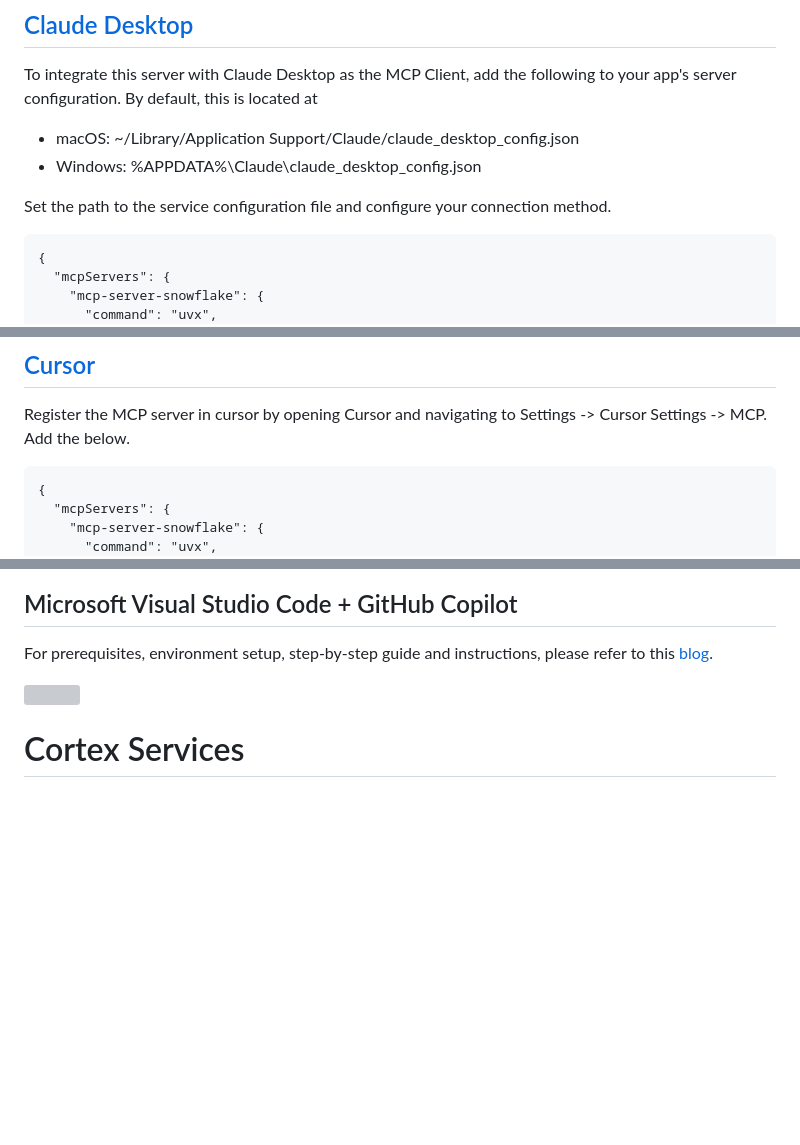
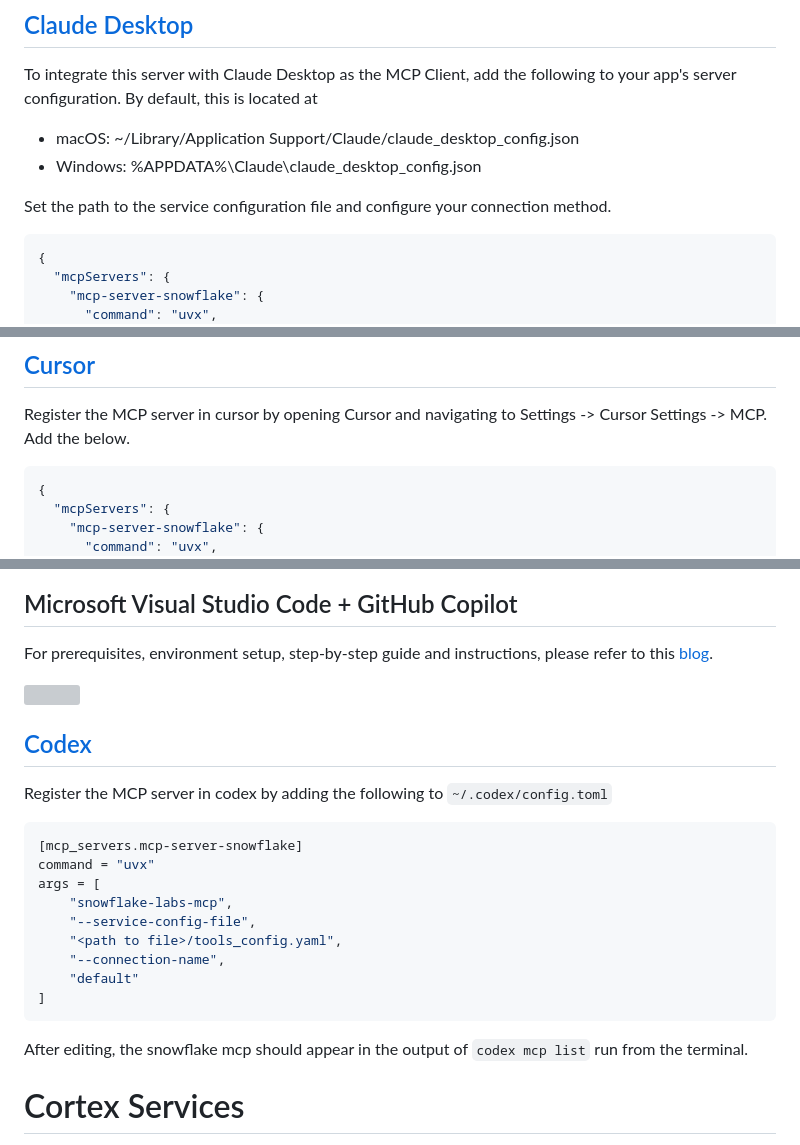
Before and after one commit to vinfante1346/visualizations, a Markdown page: README.md, 3 parts joined by grey strips. Rendered like a GitHub page; blank space fills up the shorter version; grey boxes are pictures that could not be loaded.

Commit message:
docs: Update README with JSON formatting and add Codex registration instructions (#108)
* docs: Update README with JSON formatting and add Codex registration instructions

* Update README.md

Co-authored-by: Jason Summer <jason.summer@snowflake.com>

---------

Co-authored-by: Jason Summer <jason.summer@snowflake.com>

````diff
--- a/README.md
+++ b/README.md
@@ -143,7 +143,7 @@ To integrate this server with Claude Desktop as the MCP Client, add the followin
 
 Set the path to the service configuration file and configure your connection method.
 
-```
+```json
 {
   "mcpServers": {
     "mcp-server-snowflake": {
@@ -161,7 +161,7 @@ Set the path to the service configuration file and configure your connection met
 ```
 ## [Cursor](https://www.cursor.com/)
 Register the MCP server in cursor by opening Cursor and navigating to Settings -> Cursor Settings ->  MCP. Add the below.
-```
+```json
 {
   "mcpServers": {
     "mcp-server-snowflake": {
@@ -203,6 +203,23 @@ mcp:
 For prerequisites, environment setup, step-by-step guide and instructions, please refer to this [blog](https://medium.com/snowflake/build-a-natural-language-data-assistant-in-vs-code-with-copilot-mcp-and-snowflake-cortex-ai-04a22a3b0f17).
 
 <img src="https://sfquickstarts.s3.us-west-1.amazonaws.com/misc/mcp/dash-dark-mcp-copilot.gif"/>
+
+
+## [Codex](https://github.com/openai/codex)
+Register the MCP server in codex by adding the following to `~/.codex/config.toml`
+```toml
+[mcp_servers.mcp-server-snowflake]
+command = "uvx"
+args = [
+    "snowflake-labs-mcp",
+    "--service-config-file",
+    "<path to file>/tools_config.yaml",
+    "--connection-name",
+    "default"
+]
+```
+After editing, the snowflake mcp should appear in the output of `codex mcp list` run from the terminal.
+
 
 # Cortex Services
 
````
